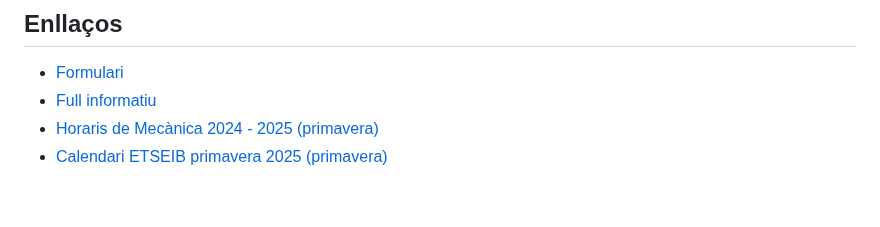
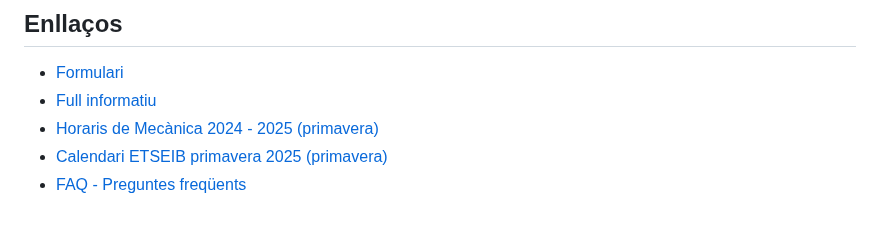
Before and after one commit to lluisros/lluisros.github.io, a Markdown page: mecanica/index.md, the part around the change. Drawn GitHub-style.

Commit message:
Sense missatge

```diff
--- a/mecanica/index.md
+++ b/mecanica/index.md
@@ -104,3 +104,4 @@ Llibres de referència:
 * [Full informatiu](https://atenea.upc.edu/pluginfile.php/6389778/mod_resource/content/146/MEC%20-%20Full%20informatiu%202024-25%20QP.pdf)
 * [Horaris de Mecànica 2024 - 2025 (primavera)](horaris_2024_25.pdf)
 * [Calendari ETSEIB primavera 2025 (primavera)](https://etseib.upc.edu/ca/estudis/calendaris/calendari-academic-graus-2024_25.pdf)
+* [FAQ - Preguntes freqüents](faq.md)
```
